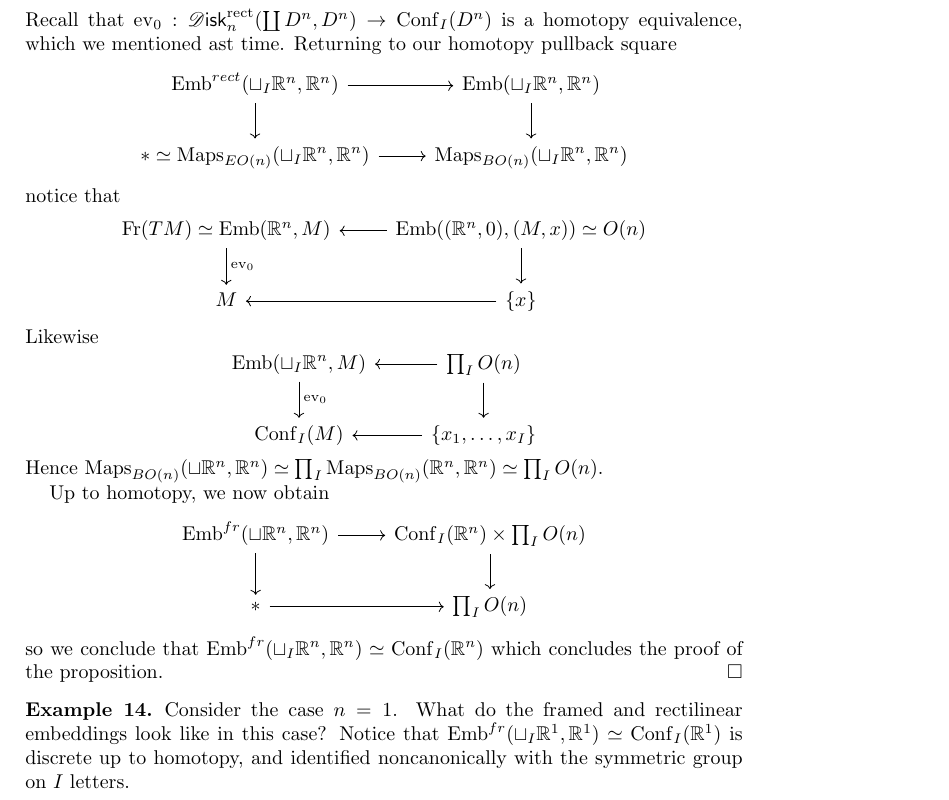
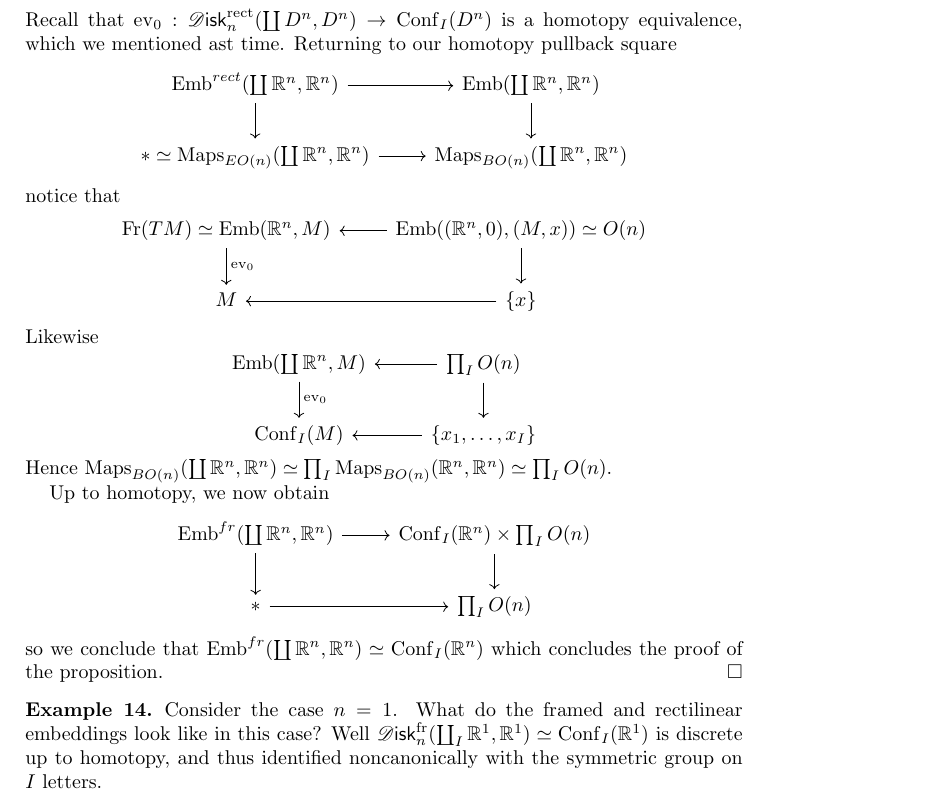
Before and after one commit to nilaykumar/factorization_homology, a LaTeX paper (factorization_homology.tex): part of page 11 of 13, cut so that both start at the same text. Compiled offline with pdfLaTeX.

Commit message:
a few more edits. confused about the last proof, so I haven't really touched that

```diff
--- a/factorization_homology.tex
+++ b/factorization_homology.tex
@@ -524,8 +525,8 @@ Let us now return to our assertion from last time. \marginnote{What is a homotop
     equivalence, which we mentioned ast time. Returning to our homotopy pullback square
     \begin{equation*}
         \begin{tikzcd}
-            \Emb^{rect}(\sqcup_I \R^n, \R^n) \rar\dar & \Emb(\sqcup_I\R^n,\R^n)\dar \\
-            *\simeq \Maps_{EO(n)}(\sqcup_I \R^n,\R^n) \rar & \Maps_{BO(n)}(\sqcup_I \R^n,\R^n)
+            \Emb^{rect}(\coprod \R^n, \R^n) \rar\dar & \Emb(\coprod\R^n,\R^n)\dar \\
+            *\simeq \Maps_{EO(n)}(\coprod \R^n,\R^n) \rar & \Maps_{BO(n)}(\coprod \R^n,\R^n)
         \end{tikzcd}
     \end{equation*}
     notice that
@@ -538,27 +539,27 @@ Let us now return to our assertion from last time. \marginnote{What is a homotop
     Likewise
     \begin{equation*}
         \begin{tikzcd}
-            \Emb(\sqcup_I \R^n, M)\dar{\ev_0} & \prod_I O(n)\lar \dar\\
+            \Emb(\coprod \R^n, M)\dar{\ev_0} & \prod_I O(n)\lar \dar\\
             \Conf_I(M) & \{x_1,\ldots,x_I\}\lar
         \end{tikzcd}
     \end{equation*}
-    Hence $\Maps_{BO(n)}(\sqcup\R^n,\R^n)\simeq \prod_I\Maps_{BO(n)}(\R^n,\R^n)\simeq\prod_IO(n)$.
+    Hence $\Maps_{BO(n)}(\coprod\R^n,\R^n)\simeq \prod_I\Maps_{BO(n)}(\R^n,\R^n)\simeq\prod_IO(n)$.
 
     Up to homotopy, we now obtain
     \begin{equation*}
         \begin{tikzcd}
-            \Emb^{fr}(\sqcup\R^n,\R^n) \rar\dar & \Conf_I(\R^n)\times \prod_I O(n)\dar \\
+            \Emb^{fr}(\coprod\R^n,\R^n) \rar\dar & \Conf_I(\R^n)\times \prod_I O(n)\dar \\
             * \rar & \prod_I O(n)
         \end{tikzcd}
     \end{equation*}
-    so we conclude that $\Emb^{fr}(\sqcup_I\R^n,\R^n)\simeq \Conf_I(\R^n)$ which concludes
+    so we conclude that $\Emb^{fr}(\coprod\R^n,\R^n)\simeq \Conf_I(\R^n)$ which concludes
     the proof of the proposition.
 \end{proof}
 
 \begin{example}
     Consider the case $n=1$. What do the framed and rectilinear embeddings look like in this case?
-    Notice that $\Emb^{fr}(\sqcup_I \R^1,\R^1)\simeq \Conf_I(\R^1)$ is discrete up to
-    homotopy, and identified noncanonically with the symmetric group on $I$ letters.
+    Well $\Diskf(\coprod_I\R^1,\R^1)\simeq \Conf_I(\R^1)$ is discrete up to
+    homotopy, and thus identified noncanonically with the symmetric group on $I$ letters.
 \end{example}
 
 Recall a definition from the first day.
```
Also changed, not shown: factorization_homology.tex (7 more changed lines).
